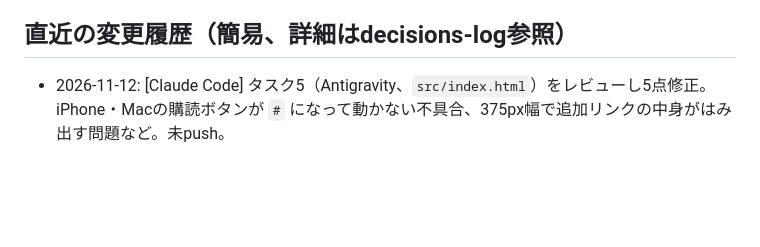
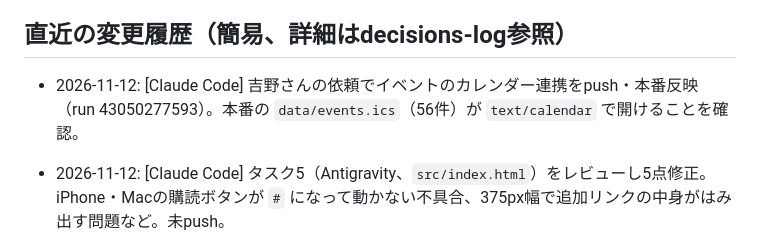
Before and after one commit to yyymkto/minamata-support-portal, a Markdown page: docs/agent-notes/CURRENT_STATUS.md, the part around the change. GitHub-like rendering; blank space fills up the shorter version.

Commit message:
docs: イベントのカレンダー連携の本番反映を記録
Co-Authored-By: Claude Opus 5.5 <noreply@anthropic.com>

```diff
--- a/docs/agent-notes/CURRENT_STATUS.md
+++ b/docs/agent-notes/CURRENT_STATUS.md
@@ -179,6 +179,7 @@ minamata-support-portal
 
 ## 直近の変更履歴（簡易、詳細はdecisions-log参照）
 
+- 2026-11-12: [Claude Code] 吉野さんの依頼でイベントのカレンダー連携をpush・本番反映（run 43050277593）。本番の `data/events.ics`（56件）が `text/calendar` で開けることを確認。
 - 2026-11-12: [Claude Code] タスク5（Antigravity、`src/index.html`）をレビューし5点修正。iPhone・Macの購読ボタンが `#` になって動かない不具合、375px幅で追加リンクの中身がはみ出す問題など。未push。
 - 2026-11-12: [Claude Code] タスク4（Antigravity、`daily-update.yml`）をレビュー。修正なし。.ics の改行がWindowsでのコミット時に変わらないよう `.gitattributes` を追加。未push。
 - 2026-11-12: [Claude Code] タスク3（Antigravity、`build_calendar.py`）をレビュー。66件の .ics を全件読めることを確認し、壊れた1件でカレンダー全体が作れなくなる問題など2点を修正。未push。
```
Also changed, not shown: 1 other file.
